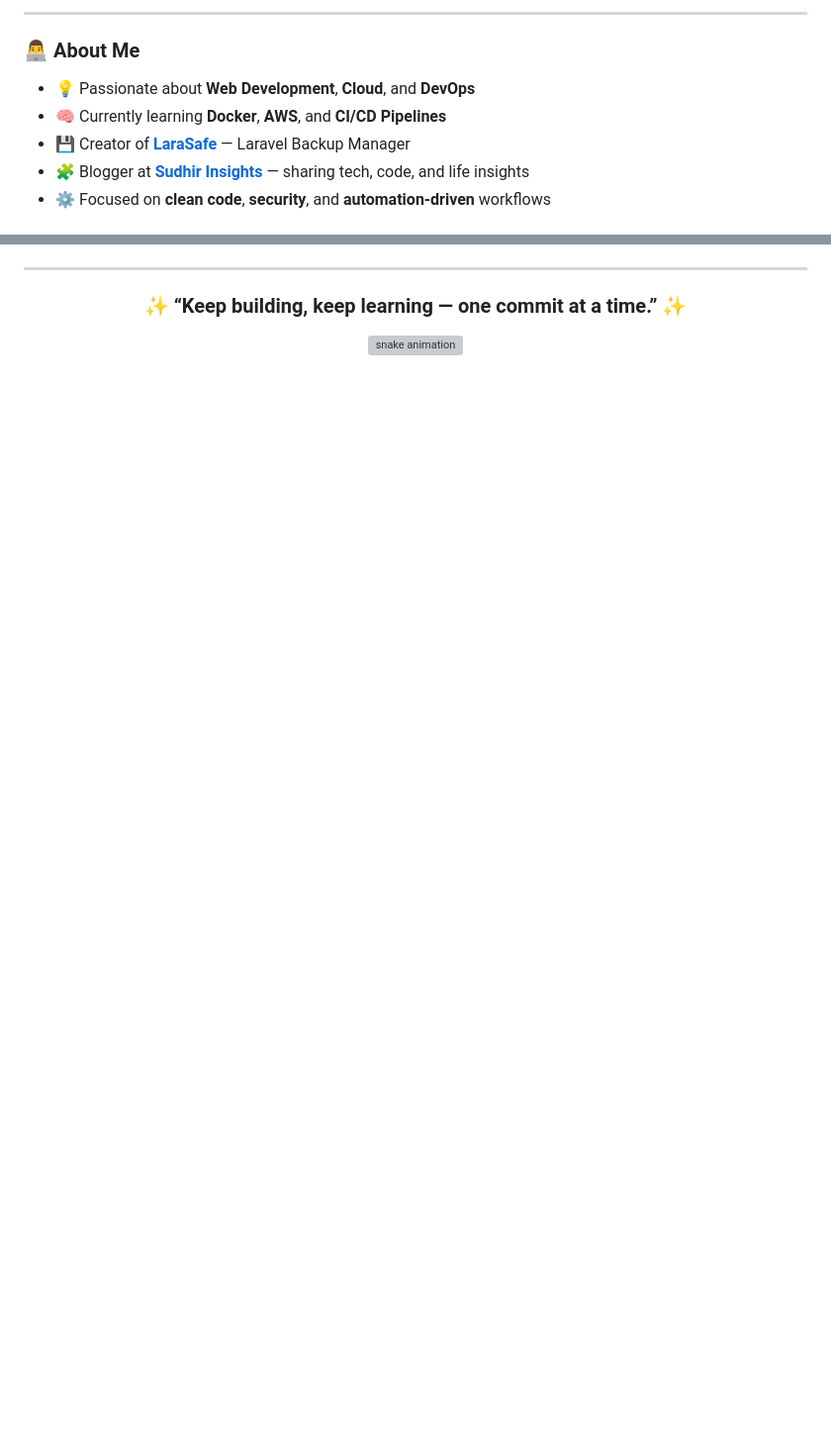
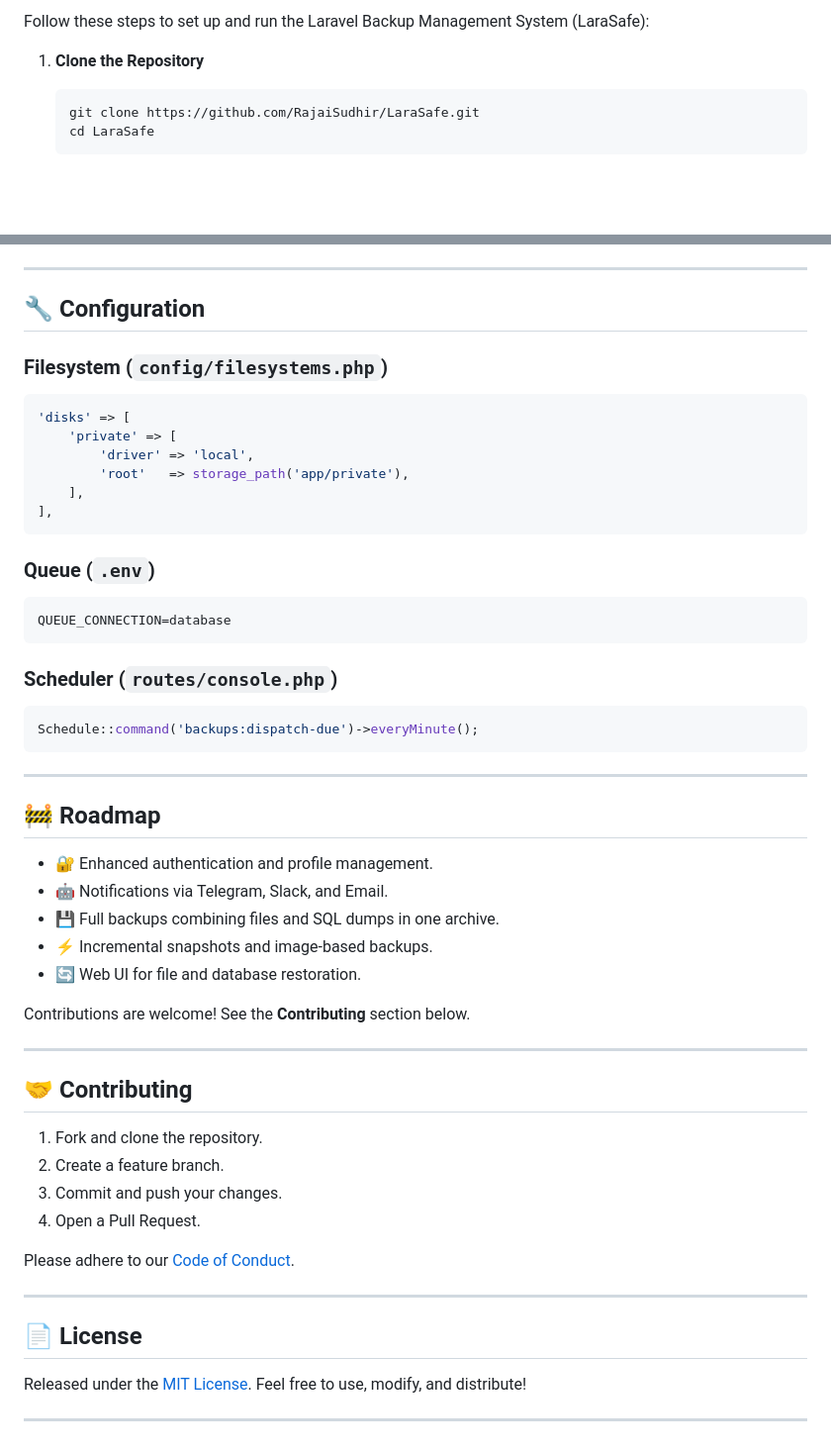
Before and after one commit to RajaiSudhir/LaraSafe, a Markdown page: README.md, 2 parts joined by grey strips. Shown at 99% size. Drawn GitHub-style; blank space fills up the shorter version; grey boxes are pictures that could not be loaded.

````diff
--- a/README.md
+++ b/README.md
@@ -22,11 +19,10 @@
 
----
+Follow these steps to set up and run the Laravel Backup Management System (LaraSafe):
 
-### 👨‍💻 About Me
+1. **Clone the Repository**
 
-- 💡 Passionate about **Web Development**, **Cloud**, and **DevOps**
-- 🧠 Currently learning **Docker**, **AWS**, and **CI/CD Pipelines**
-- 💾 Creator of **[LaraSafe](https://github.com/sudhirrajai/LaraSafe)** — Laravel Backup Manager
-- 🧩 Blogger at **[Sudhir Insights](https://sudhirinsights.com)** — sharing tech, code, and life insights
-- ⚙️ Focused on **clean code**, **security**, and **automation-driven** workflows
+   ```bash
+   git clone https://github.com/RajaiSudhir/LaraSafe.git
+   cd LaraSafe
+   ```
 
@@ -214,8 +163,59 @@ sudo chmod -R u+rwX /var/www
 
 ---
 
-<h3 align="center">✨ “Keep building, keep learning — one commit at a time.” ✨</h3>
+## 🔧 Configuration
 
-<p align="center">
-  <img src="https://raw.githubusercontent.com/Platane/snk/output/github-contribution-grid-snake-dark.svg" alt="snake animation" />
-</p>
+### Filesystem (`config/filesystems.php`)
+
+```php
+'disks' => [
+    'private' => [
+        'driver' => 'local',
+        'root'   => storage_path('app/private'),
+    ],
+],
+```
+
+### Queue (`.env`)
+
+```text
+QUEUE_CONNECTION=database
+```
+
+### Scheduler (`routes/console.php`)
+
+```php
+Schedule::command('backups:dispatch-due')->everyMinute();
+```
+
+---
+
+## 🚧 Roadmap
+
+* 🔐 Enhanced authentication and profile management.
+* 🤖 Notifications via Telegram, Slack, and Email.
+* 💾 Full backups combining files and SQL dumps in one archive.
+* ⚡ Incremental snapshots and image-based backups.
+* 🔄 Web UI for file and database restoration.
+
+Contributions are welcome! See the **Contributing** section below.
+
+---
+
+## 🤝 Contributing
+
+1. Fork and clone the repository.
+2. Create a feature branch.
+3. Commit and push your changes.
+4. Open a Pull Request.
+
+Please adhere to our [Code of Conduct](link-to-code-of-conduct).
+
+---
+
+## 📄 License
+
+Released under the [MIT License](https://opensource.org/licenses/MIT).
+Feel free to use, modify, and distribute!
+
+---
````
Also changed, not shown: other parts of README.md (+82 -132 lines).
